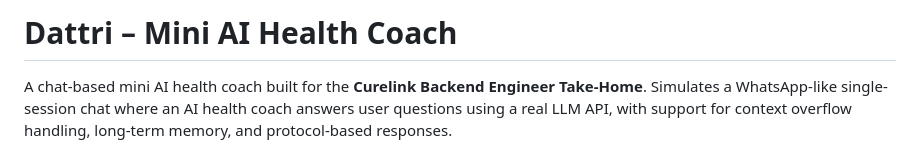
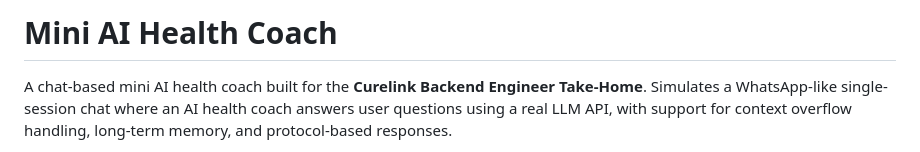
Before and after one commit to dAttri97/health-chat-bot, a Markdown page: README.md, the part around the change. Rendered like a GitHub page.

```diff
--- a/README.md
+++ b/README.md
@@ -1,4 +1,4 @@
-# Dattri – Mini AI Health Coach
+# Mini AI Health Coach
 
 A chat-based mini AI health coach built for the **Curelink Backend Engineer Take-Home**. Simulates a WhatsApp-like single-session chat where an AI health coach answers user questions using a real LLM API, with support for context overflow handling, long-term memory, and protocol-based responses.
 
```
